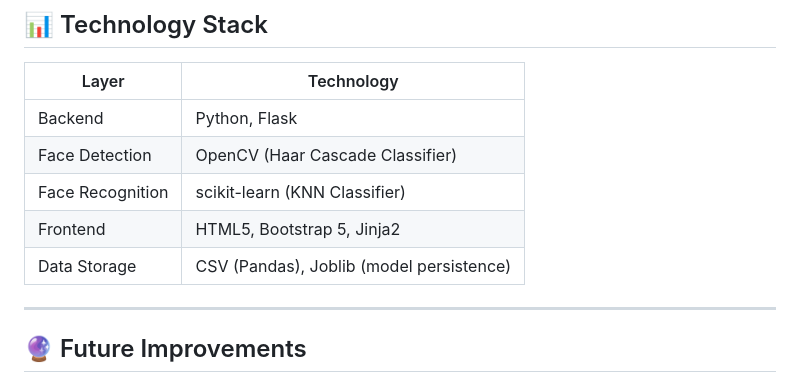
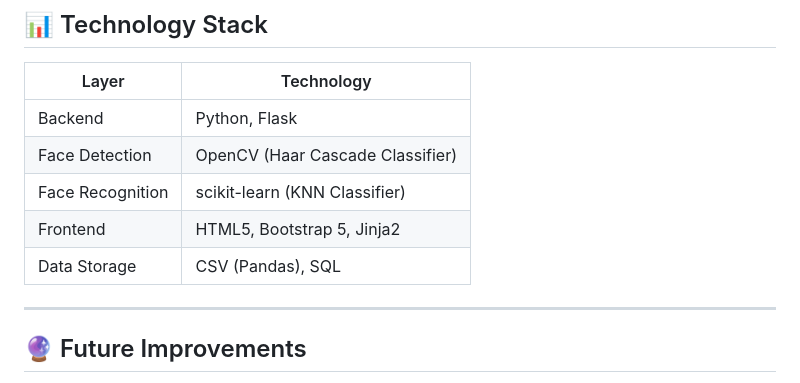
Before and after one commit to BiplabaKrSamal/InstantAttend, a Markdown page: README.md, the part around the change. Rendered like a GitHub page.

```diff
--- a/README.md
+++ b/README.md
@@ -133,7 +133,7 @@ http://127.0.0.1:5000
 | Face Detection | OpenCV (Haar Cascade Classifier) |
 | Face Recognition | scikit-learn (KNN Classifier) |
 | Frontend | HTML5, Bootstrap 5, Jinja2 |
-| Data Storage | CSV (Pandas), Joblib (model persistence) |
+| Data Storage | CSV (Pandas), SQL |
 
 ---
 
```
